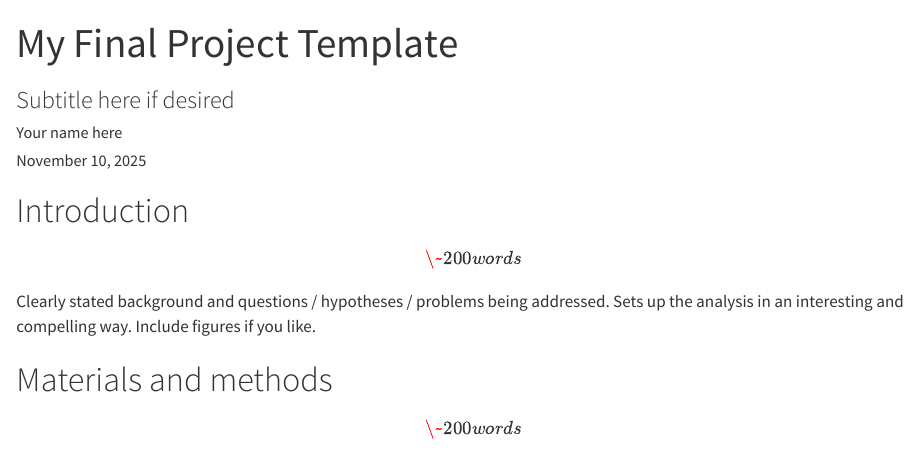
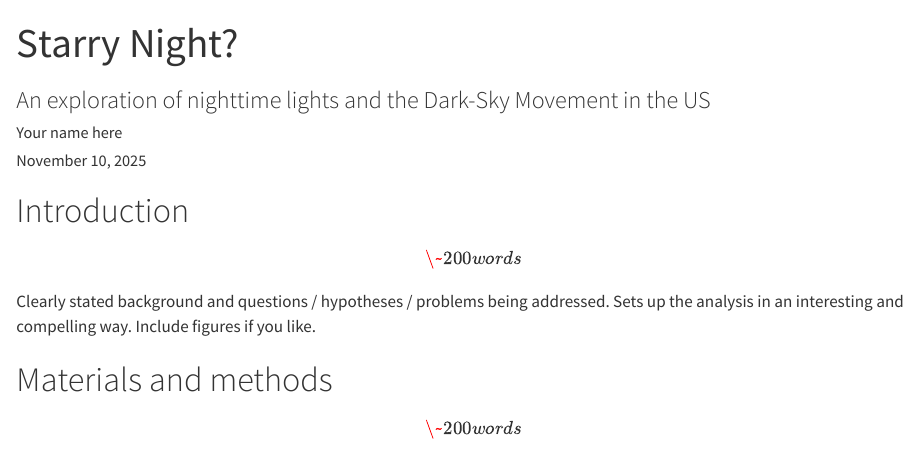
Before and after one commit to cstaebell/final-project-cstaebell, a Quarto document (index.qmd): the page in a window 1100 px wide, from its top. Rendered offline with R 4.5, knitr and Pandoc in place of Quarto, with nearby package versions; code that draws random numbers runs with fixed seeds of ours; some code elsewhere in the file could not run offline.

Commit message:
First update to project materials

```diff
--- a/index.qmd
+++ b/index.qmd
@@ -1,7 +1,7 @@
 ---
-title: "My Final Project Template"
+title: "Starry Night?"
+subtitle: An exploration of nighttime lights and the Dark-Sky Movement in the US
 author: Your name here
-subtitle: Subtitle here if desired
 date: today
 date-format: long
 ---
```
Also changed, not shown: 1 other file.
